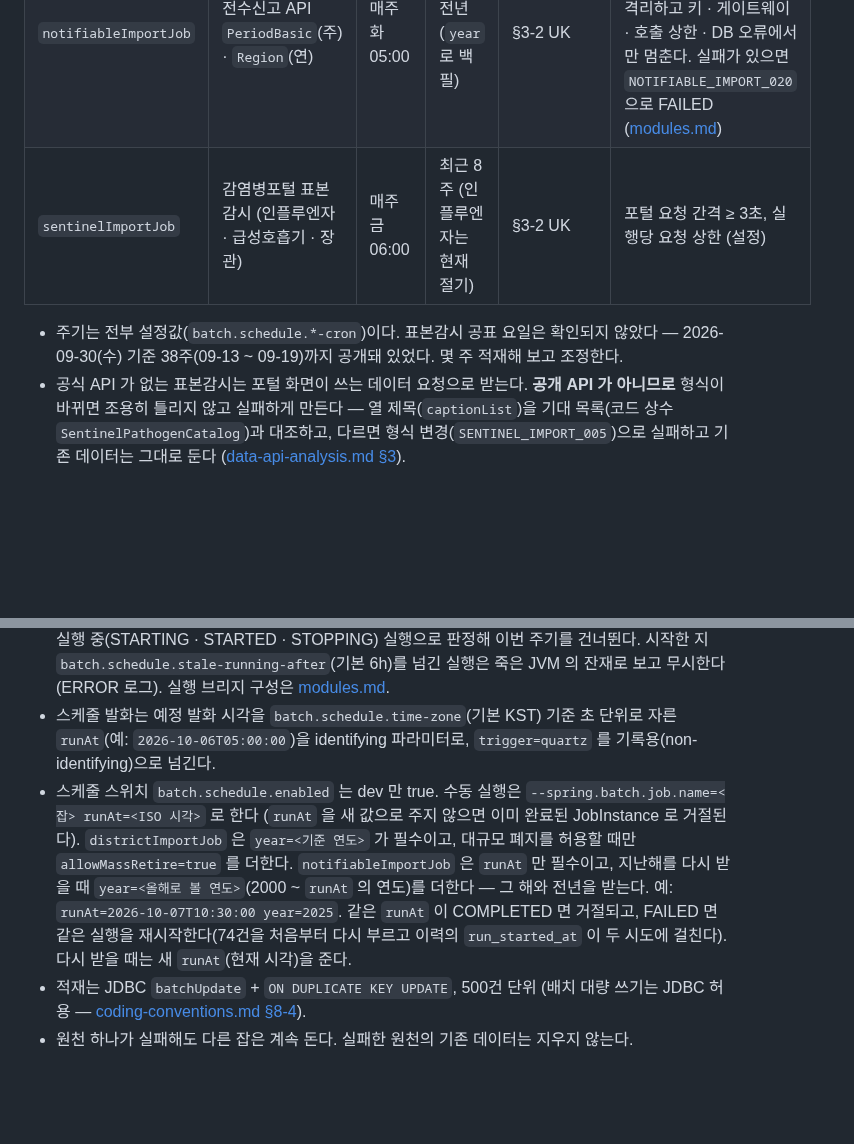
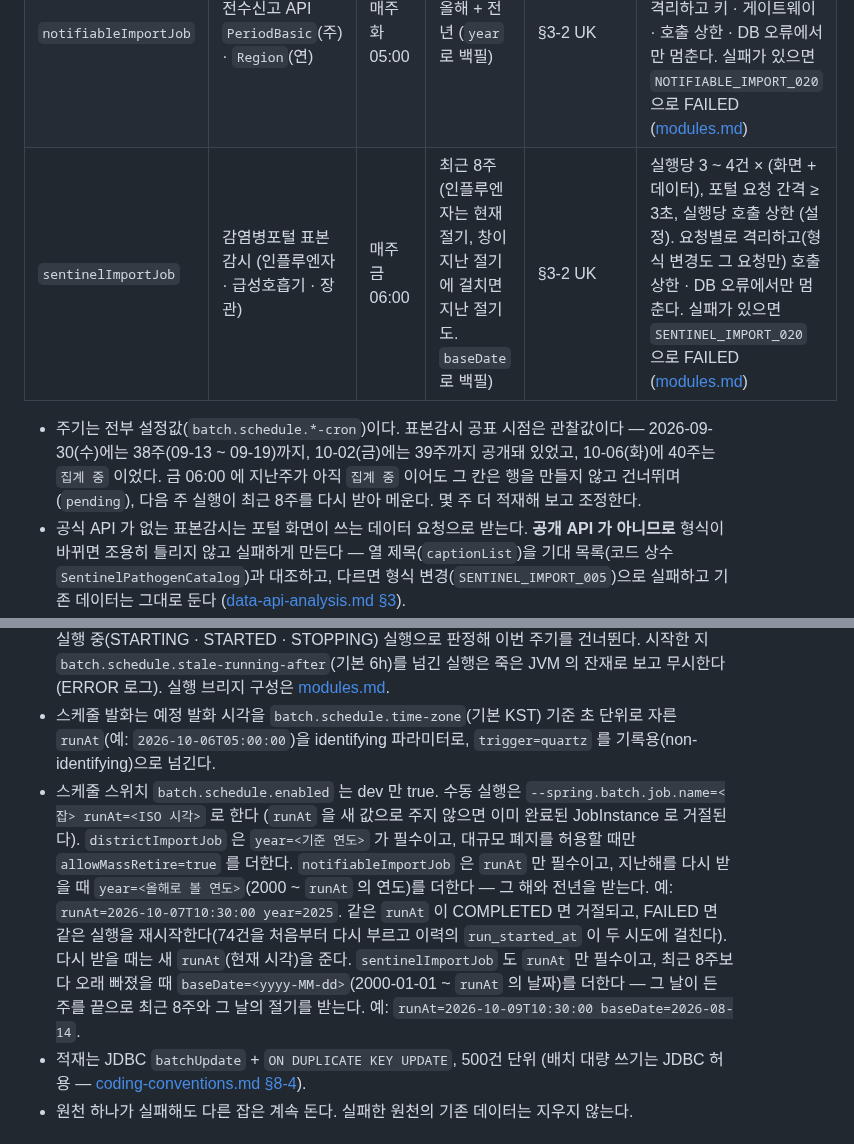
Before and after one commit to 8llow8llowMe/sneezecast, a Markdown page: backend/docs/entity-design.md, 2 parts joined by grey strips. Rendered like a GitHub page; blank space fills up the shorter version.

Commit message:
[DOCS] docs: 표본감시 적재 잡의 주기 · 수동 실행 · 실패 정책과 공표 시점 관찰을 문서화한다 (#157)
- modules.md batch 절: sentinelImportJob 주기 · 수동 실행 명령 · runAt / baseDate · 요청별 격리 · 중단 조건 · RUN_FAILED · 결과 확인, 스케줄되는 잡 목록
- entity-design.md §4-1: 잡 비고, 공표 시점 관찰(09-30 38주 · 10-02 39주 · 10-06 40주 집계 중), §4-2 수동 실행

Co-Authored-By: Claude Opus 5.5 <noreply@anthropic.com>

```diff
--- a/backend/docs/entity-design.md
+++ b/backend/docs/entity-design.md
@@ -392,9 +392,9 @@ hondigagae auth-service 의 `member` · `member_consent` 와 같은 구조다.
 |----|------|-----------------|-----------|-----------|------|
 | `districtImportJob` | SGIS 경계 · 단계별 주소 | **수동** (연 1회, SGIS 기준 연도 공개 후) | 지정한 `year` 전체 (경계 시도별 17회, 약 33MB + 단계별 주소 18회) | district.code | 사라지는 코드 비율이 임계값을 넘으면 폐지 처리 없이 실패 (§3-1) |
 | `notifiableImportJob` | 전수신고 API `PeriodBasic`(주) · `Region`(연) | 매주 화 05:00 | 올해 + 전년 (`year` 로 백필) | §3-2 UK | 실행당 약 74건 (시도마다 1회) — 개발계정 일 1,000건의 7%. 요청별로 격리하고 키 · 게이트웨이 · 호출 상한 · DB 오류에서만 멈춘다. 실패가 있으면 `NOTIFIABLE_IMPORT_020` 으로 FAILED ([modules.md](modules.md#servicebatch-service)) |
-| `sentinelImportJob` | 감염병포털 표본감시 (인플루엔자 · 급성호흡기 · 장관) | 매주 금 06:00 | 최근 8주 (인플루엔자는 현재 절기) | §3-2 UK | 포털 요청 간격 ≥ 3초, 실행당 요청 상한 (설정) |
+| `sentinelImportJob` | 감염병포털 표본감시 (인플루엔자 · 급성호흡기 · 장관) | 매주 금 06:00 | 최근 8주 (인플루엔자는 현재 절기, 창이 지난 절기에 걸치면 지난 절기도. `baseDate` 로 백필) | §3-2 UK | 실행당 3 ~ 4건 × (화면 + 데이터), 포털 요청 간격 ≥ 3초, 실행당 호출 상한 (설정). 요청별로 격리하고(형식 변경도 그 요청만) 호출 상한 · DB 오류에서만 멈춘다. 실패가 있으면 `SENTINEL_IMPORT_020` 으로 FAILED ([modules.md](modules.md#servicebatch-service)) |
 
-- 주기는 전부 설정값(`batch.schedule.*-cron`)이다. 표본감시 공표 요일은 확인되지 않았다 — 2026-09-30(수) 기준 38주(09-13 ~ 09-19)까지 공개돼 있었다. 몇 주 적재해 보고 조정한다.
+- 주기는 전부 설정값(`batch.schedule.*-cron`)이다. 표본감시 공표 시점은 관찰값이다 — 2026-09-30(수)에는 38주(09-13 ~ 09-19)까지, 10-02(금)에는 39주까지 공개돼 있었고, 10-06(화)에 40주는 `집계 중` 이었다. 금 06:00 에 지난주가 아직 `집계 중` 이어도 그 칸은 행을 만들지 않고 건너뛰며(`pending`), 다음 주 실행이 최근 8주를 다시 받아 메운다. 몇 주 더 적재해 보고 조정한다.
 - 공식 API 가 없는 표본감시는 포털 화면이 쓰는 데이터 요청으로 받는다. **공개 API 가 아니므로** 형식이 바뀌면 조용히 틀리지 않고 실패하게 만든다 — 열 제목(`captionList`)을 기대 목록(코드 상수 `SentinelPathogenCatalog`)과 대조하고, 다르면 형식 변경(`SENTINEL_IMPORT_005`)으로 실패하고 기존 데이터는 그대로 둔다 ([data-api-analysis.md §3](data-api-analysis.md#3-표본감시-감염병포털)).
 - 포털이 막히면 그 주는 적재하지 않고 FAILED 를 남긴다. 기존 값은 그대로 보이고, 다음 실행이 최근 8주를 다시 받으므로 한 주 빠져도 메워진다. 급하면 수동 재실행한다. **포털 CSV 수동 적재는 두지 않는다** — 헤더가 없고 합계 정의가 화면과 달라 기존 값을 망가뜨린다 ([data-api-analysis.md §3-2](data-api-analysis.md#3-2-1단계는-화면-데이터json를-쓴다)).
 
@@ -404,7 +404,7 @@ hondigagae auth-service 의 `member` · `member_consent` 와 같은 구조다.
 - 잡 스토어는 in-memory, 스레드 1개 — 잡끼리 겹치지 않는다. misfire 는 `FireAndProceed` 지만 **프로세스가 떠 있는 동안 늦어진 발화만** 보충한다. in-memory 스토어라 배포 · 장애로 내려가 있던 동안의 발화는 재기동 뒤 보충되지 않는다 → 배포는 발화 시각을 피하고, 놓쳤으면 수동 실행한다.
 - 같은 잡은 `@DisallowConcurrentExecution`, 다른 잡 · 수동 실행 JVM 과의 겹침은 배치 메타데이터의 실행 중(STARTING · STARTED · STOPPING) 실행으로 판정해 이번 주기를 건너뛴다. 시작한 지 `batch.schedule.stale-running-after`(기본 6h)를 넘긴 실행은 죽은 JVM 의 잔재로 보고 무시한다 (ERROR 로그). 실행 브리지 구성은 [modules.md](modules.md#servicebatch-service).
 - 스케줄 발화는 예정 발화 시각을 `batch.schedule.time-zone`(기본 KST) 기준 초 단위로 자른 `runAt`(예: `2026-10-06T05:00:00`)을 identifying 파라미터로, `trigger=quartz` 를 기록용(non-identifying)으로 넘긴다.
-- 스케줄 스위치 `batch.schedule.enabled` 는 dev 만 true. 수동 실행은 `--spring.batch.job.name=<잡> runAt=<ISO 시각>` 로 한다 (`runAt` 을 새 값으로 주지 않으면 이미 완료된 JobInstance 로 거절된다). `districtImportJob` 은 `year=<기준 연도>` 가 필수이고, 대규모 폐지를 허용할 때만 `allowMassRetire=true` 를 더한다. `notifiableImportJob` 은 `runAt` 만 필수이고, 지난해를 다시 받을 때 `year=<올해로 볼 연도>`(2000 ~ `runAt` 의 연도)를 더한다 — 그 해와 전년을 받는다. 예: `runAt=2026-10-07T10:30:00 year=2025`. 같은 `runAt` 이 COMPLETED 면 거절되고, FAILED 면 같은 실행을 재시작한다(74건을 처음부터 다시 부르고 이력의 `run_started_at` 이 두 시도에 걸친다). 다시 받을 때는 새 `runAt`(현재 시각)을 준다.
+- 스케줄 스위치 `batch.schedule.enabled` 는 dev 만 true. 수동 실행은 `--spring.batch.job.name=<잡> runAt=<ISO 시각>` 로 한다 (`runAt` 을 새 값으로 주지 않으면 이미 완료된 JobInstance 로 거절된다). `districtImportJob` 은 `year=<기준 연도>` 가 필수이고, 대규모 폐지를 허용할 때만 `allowMassRetire=true` 를 더한다. `notifiableImportJob` 은 `runAt` 만 필수이고, 지난해를 다시 받을 때 `year=<올해로 볼 연도>`(2000 ~ `runAt` 의 연도)를 더한다 — 그 해와 전년을 받는다. 예: `runAt=2026-10-07T10:30:00 year=2025`. 같은 `runAt` 이 COMPLETED 면 거절되고, FAILED 면 같은 실행을 재시작한다(74건을 처음부터 다시 부르고 이력의 `run_started_at` 이 두 시도에 걸친다). 다시 받을 때는 새 `runAt`(현재 시각)을 준다. `sentinelImportJob` 도 `runAt` 만 필수이고, 최근 8주보다 오래 빠졌을 때 `baseDate=<yyyy-MM-dd>`(2000-01-01 ~ `runAt` 의 날짜)를 더한다 — 그 날이 든 주를 끝으로 최근 8주와 그 날의 절기를 받는다. 예: `runAt=2026-10-09T10:30:00 baseDate=2026-08-14`.
 - 적재는 JDBC `batchUpdate` + `ON DUPLICATE KEY UPDATE`, 500건 단위 (배치 대량 쓰기는 JDBC 허용 — [coding-conventions.md §8-4](coding-conventions.md#8-4-쿼리-수단-순서)).
 - 원천 하나가 실패해도 다른 잡은 계속 돈다. 실패한 원천의 기존 데이터는 지우지 않는다.
 
```
Also changed, not shown: backend/docs/modules.md (+2 -1 lines).
